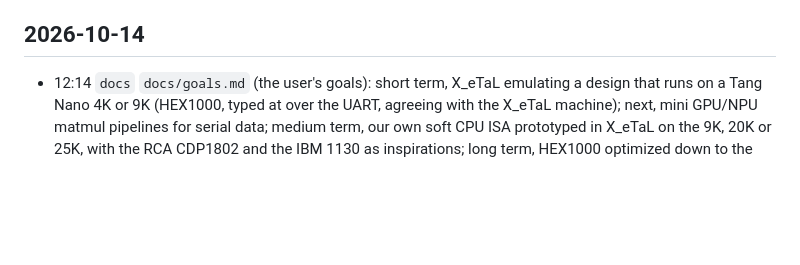
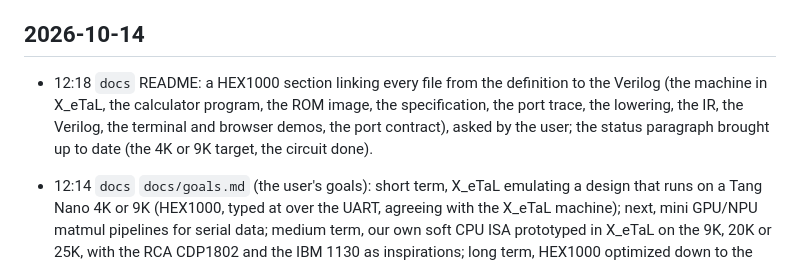
Before and after one commit to hardwarewrighter/X_eTaL-fpga, a Markdown page: CHANGES.md, the part around the change. Rendered like a GitHub page; blank space fills up the shorter version.

```diff
--- a/CHANGES.md
+++ b/CHANGES.md
@@ -12,6 +12,7 @@ complete, saga archive).
 
 ## 2026-10-14
 
+- 12:18 `docs` README: a HEX1000 section linking every file from the definition to the Verilog (the machine in X_eTaL, the calculator program, the ROM image, the specification, the port trace, the lowering, the IR, the Verilog, the terminal and browser demos, the port contract), asked by the user; the status paragraph brought up to date (the 4K or 9K target, the circuit done).
 - 12:14 `docs` `docs/goals.md` (the user's goals): short term, X_eTaL emulating a design that runs on a Tang Nano 4K or 9K (HEX1000, typed at over the UART, agreeing with the X_eTaL machine); next, mini GPU/NPU matmul pipelines for serial data; medium term, our own soft CPU ISA prototyped in X_eTaL on the 9K, 20K or 25K, with the RCA CDP1802 and the IBM 1130 as inspirations; long term, HEX1000 optimized down to the 1K. The 1K is no longer the short-term target.
 - 12:11 `feat` HEX1000 as a circuit (step machine-rtl): `scripts/gen-hex1000-xir.py` lowers `hx:s_tep` by hand to the IR, one rule per instruction (each register's next value a chain of selects; 4-bit values held as i5 with masks until the IR has unsigned types), into `libs/Hex1000/demos/hex1000.xir`: one instruction per clock, the ROM a constant table, the RAM a state vector. `libs/Hex1000/demos/circuit.xtl` and `hx:r_ecord` give the specification at the ports: 12+34= typed at the calculator, the K inputs, O and the R latches at each of 1752 clocks. The IR interpreter, the netlist simulator and the Verilog under iverilog (`libs/Hex1000/rtl/hex1000.v`, 2931 lines) all reproduce it clock for clock; Verilator lints it, Yosys synthesizes it: 2220 LUTs and 379 flip-flops on a GW1N, a quarter of the Tang Nano 9K (the 1K needs the ROM and RAM in block and LUT RAM: later). check-equiv checks the generated IR and the ROM image are current. `fix` check-rtl.sh died on a broken pipe when Verilator printed more than five warnings.
 - 12:04 `build` HEX1000's ROM image for the board lane: `libs/Hex1000/rom/calc.hex` (1024 bytes for `$readmemh`, from `hx:CalcRom` by `scripts/rom-hex.sh`, checked by `--check`), and the core's port contract and the UART glue it needs (docs/parallel-work.md, Mac notes), ahead of the core itself.
```
Also changed, not shown: README.md (+34 -8 lines).
